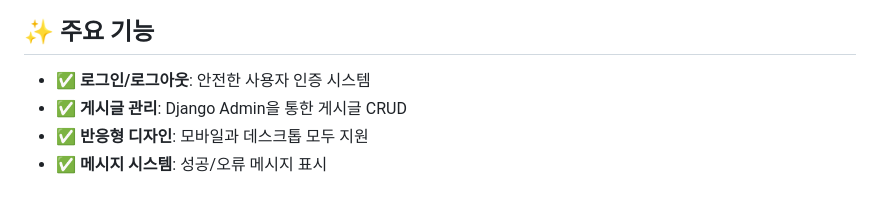
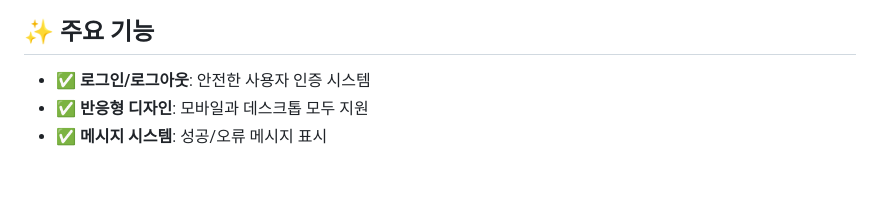
Before and after one commit to youmi89/Django_project, a Markdown page: README.md, the part around the change. GitHub-like rendering.

```diff
--- a/README.md
+++ b/README.md
@@ -72,7 +72,6 @@ https://github.com/user-attachments/assets/f7264b35-5364-4a9a-9b5d-095e06cd5852
 ## ✨ 주요 기능
 
 - ✅ **로그인/로그아웃**: 안전한 사용자 인증 시스템
-- ✅ **게시글 관리**: Django Admin을 통한 게시글 CRUD
 - ✅ **반응형 디자인**: 모바일과 데스크톱 모두 지원
 - ✅ **메시지 시스템**: 성공/오류 메시지 표시
 
```
